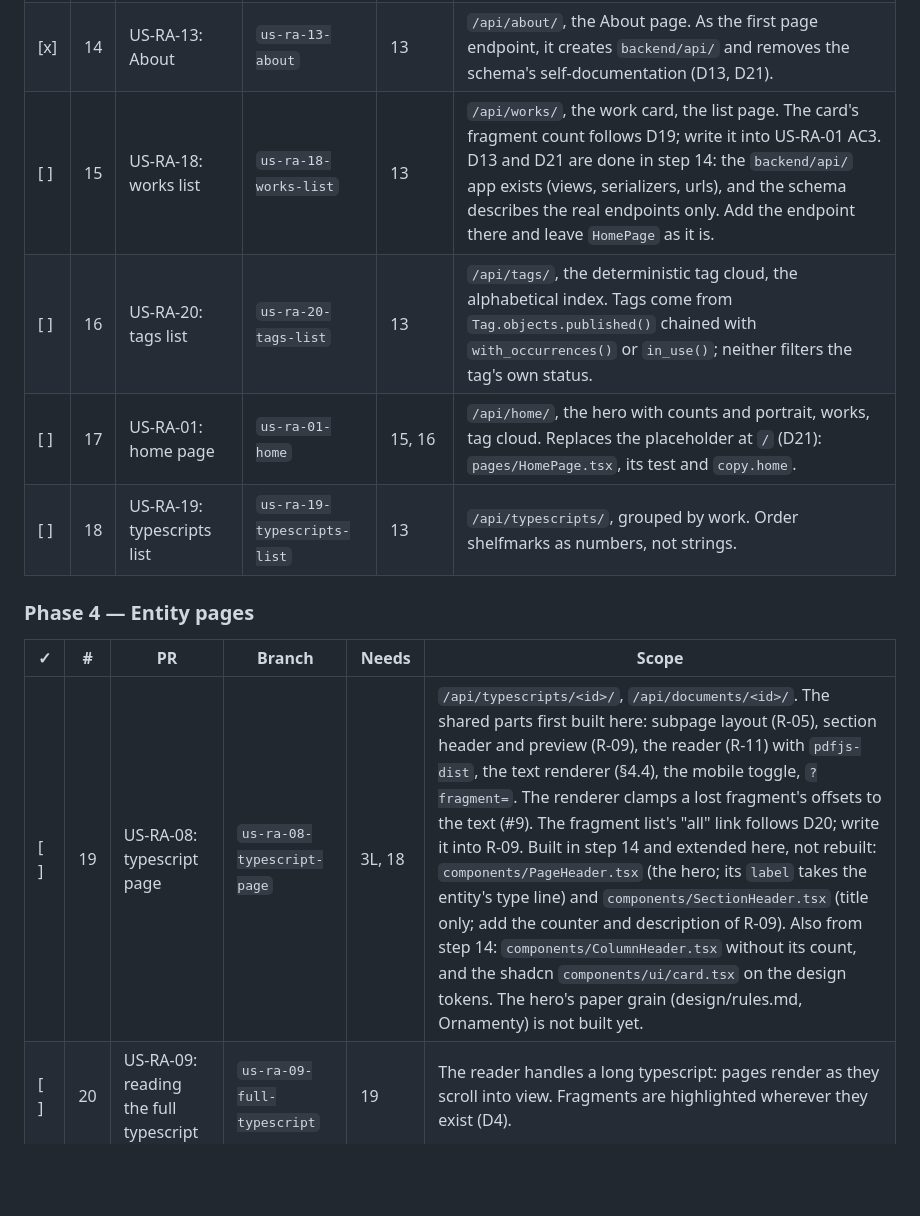
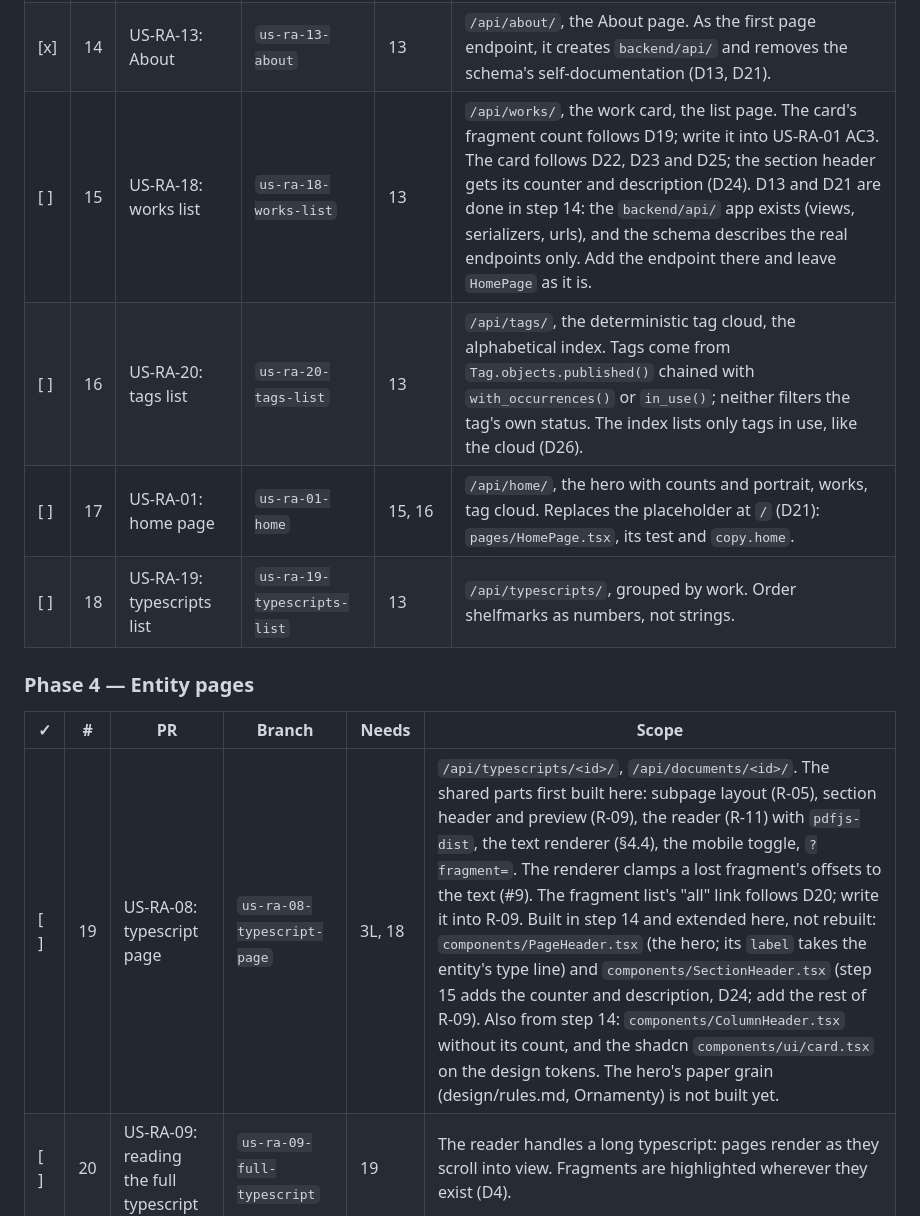
Before and after one commit to natancamenzind/archivum-buczkovianum, a Markdown page: docs/plan.md, the part around one of its changes. Rendered like a GitHub page; blank space fills up the shorter version.

```diff
--- a/docs/plan.md
+++ b/docs/plan.md
@@ -107,8 +117,8 @@ Answered by the project owner on 2026-10-27, for step 14:
 |---|---|----|--------|-------|-------|
 | [x] | 13 | US-RA-03: header, navigation, footer | `us-ra-03-footer` | 1 | The page shell from R-07 on desktop and mobile, the active navigation item. The funding note is hardcoded in `copy/pl.ts`; in this PR, update the stories, remove `SiteSettings.funding_note` and update architecture §4.2 (D7). The header search field comes in step 29. Open owner item: the real funding text replaces the placeholder in `copy.layout.fundingNote`. |
 | [x] | 14 | US-RA-13: About | `us-ra-13-about` | 13 | `/api/about/`, the About page. As the first page endpoint, it creates `backend/api/` and removes the schema's self-documentation (D13, D21). |
-| [ ] | 15 | US-RA-18: works list | `us-ra-18-works-list` | 13 | `/api/works/`, the work card, the list page. The card's fragment count follows D19; write it into US-RA-01 AC3. D13 and D21 are done in step 14: the `backend/api/` app exists (views, serializers, urls), and the schema describes the real endpoints only. Add the endpoint there and leave `HomePage` as it is. |
-| [ ] | 16 | US-RA-20: tags list | `us-ra-20-tags-list` | 13 | `/api/tags/`, the deterministic tag cloud, the alphabetical index. Tags come from `Tag.objects.published()` chained with `with_occurrences()` or `in_use()`; neither filters the tag's own status. |
+| [ ] | 15 | US-RA-18: works list | `us-ra-18-works-list` | 13 | `/api/works/`, the work card, the list page. The card's fragment count follows D19; write it into US-RA-01 AC3. The card follows D22, D23 and D25; the section header gets its counter and description (D24). D13 and D21 are done in step 14: the `backend/api/` app exists (views, serializers, urls), and the schema describes the real endpoints only. Add the endpoint there and leave `HomePage` as it is. |
+| [ ] | 16 | US-RA-20: tags list | `us-ra-20-tags-list` | 13 | `/api/tags/`, the deterministic tag cloud, the alphabetical index. Tags come from `Tag.objects.published()` chained with `with_occurrences()` or `in_use()`; neither filters the tag's own status. The index lists only tags in use, like the cloud (D26). |
 | [ ] | 17 | US-RA-01: home page | `us-ra-01-home` | 15, 16 | `/api/home/`, the hero with counts and portrait, works, tag cloud. Replaces the placeholder at `/` (D21): `pages/HomePage.tsx`, its test and `copy.home`. |
 | [ ] | 18 | US-RA-19: typescripts list | `us-ra-19-typescripts-list` | 13 | `/api/typescripts/`, grouped by work. Order shelfmarks as numbers, not strings. |
 
@@ -116,7 +126,7 @@ Answered by the project owner on 2026-10-27, for step 14:
 
 | ✓ | # | PR | Branch | Needs | Scope |
 |---|---|----|--------|-------|-------|
-| [ ] | 19 | US-RA-08: typescript page | `us-ra-08-typescript-page` | 3L, 18 | `/api/typescripts/<id>/`, `/api/documents/<id>/`. The shared parts first built here: subpage layout (R-05), section header and preview (R-09), the reader (R-11) with `pdfjs-dist`, the text renderer (§4.4), the mobile toggle, `?fragment=`. The renderer clamps a lost fragment's offsets to the text (#9). The fragment list's "all" link follows D20; write it into R-09. Built in step 14 and extended here, not rebuilt: `components/PageHeader.tsx` (the hero; its `label` takes the entity's type line) and `components/SectionHeader.tsx` (title only; add the counter and description of R-09). Also from step 14: `components/ColumnHeader.tsx` without its count, and the shadcn `components/ui/card.tsx` on the design tokens. The hero's paper grain (design/rules.md, Ornamenty) is not built yet. |
+| [ ] | 19 | US-RA-08: typescript page | `us-ra-08-typescript-page` | 3L, 18 | `/api/typescripts/<id>/`, `/api/documents/<id>/`. The shared parts first built here: subpage layout (R-05), section header and preview (R-09), the reader (R-11) with `pdfjs-dist`, the text renderer (§4.4), the mobile toggle, `?fragment=`. The renderer clamps a lost fragment's offsets to the text (#9). The fragment list's "all" link follows D20; write it into R-09. Built in step 14 and extended here, not rebuilt: `components/PageHeader.tsx` (the hero; its `label` takes the entity's type line) and `components/SectionHeader.tsx` (step 15 adds the counter and description, D24; add the rest of R-09). Also from step 14: `components/ColumnHeader.tsx` without its count, and the shadcn `components/ui/card.tsx` on the design tokens. The hero's paper grain (design/rules.md, Ornamenty) is not built yet. |
 | [ ] | 20 | US-RA-09: reading the full typescript | `us-ra-09-full-typescript` | 19 | The reader handles a long typescript: pages render as they scroll into view. Fragments are highlighted wherever they exist (D4). |
 | [ ] | 21 | US-RA-04: work page | `us-ra-04-work-page` | 19 | `/api/works/<slug>/`. Built here: the fragment card (R-10) with page thumbnail, the note card, the contextual materials block (R-08), where a contextual material shows its title only (D5). |
 | [ ] | 22 | US-RA-05: relation tags | `us-ra-05-relation-tags` | 21 | Work link tags in the work page's tag column. |
```
Also changed, not shown: other parts of docs/plan.md (+10 -0 lines).
